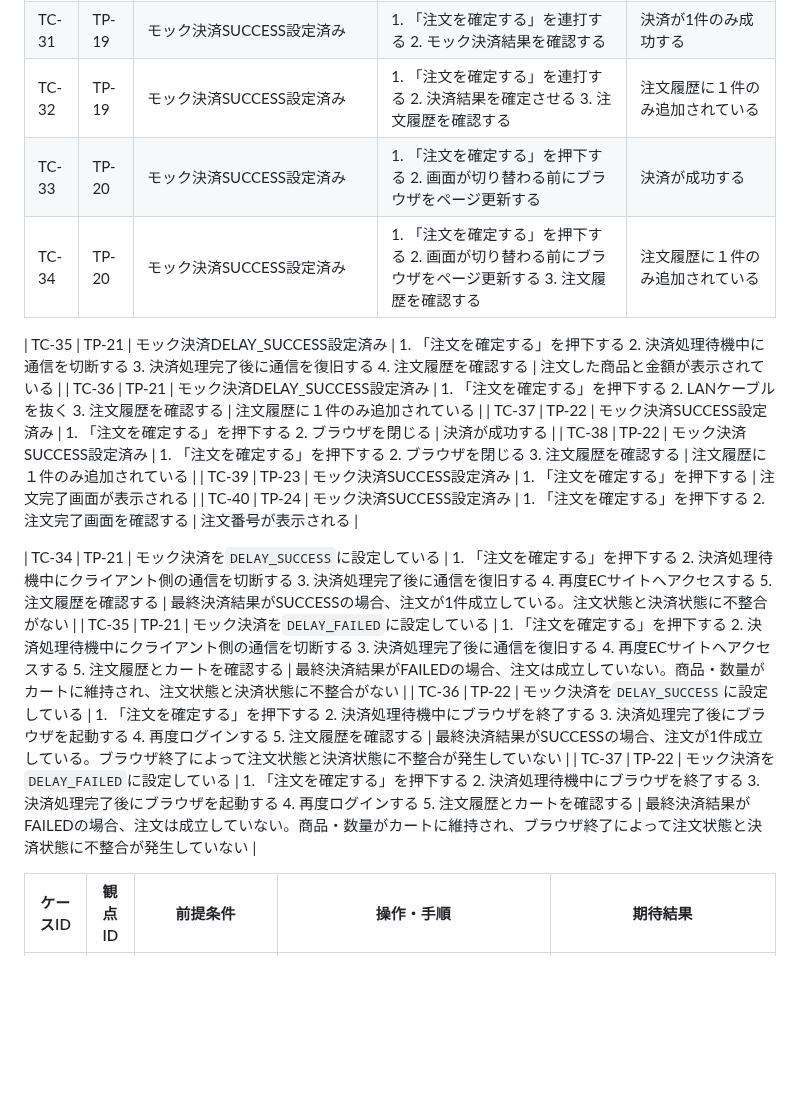
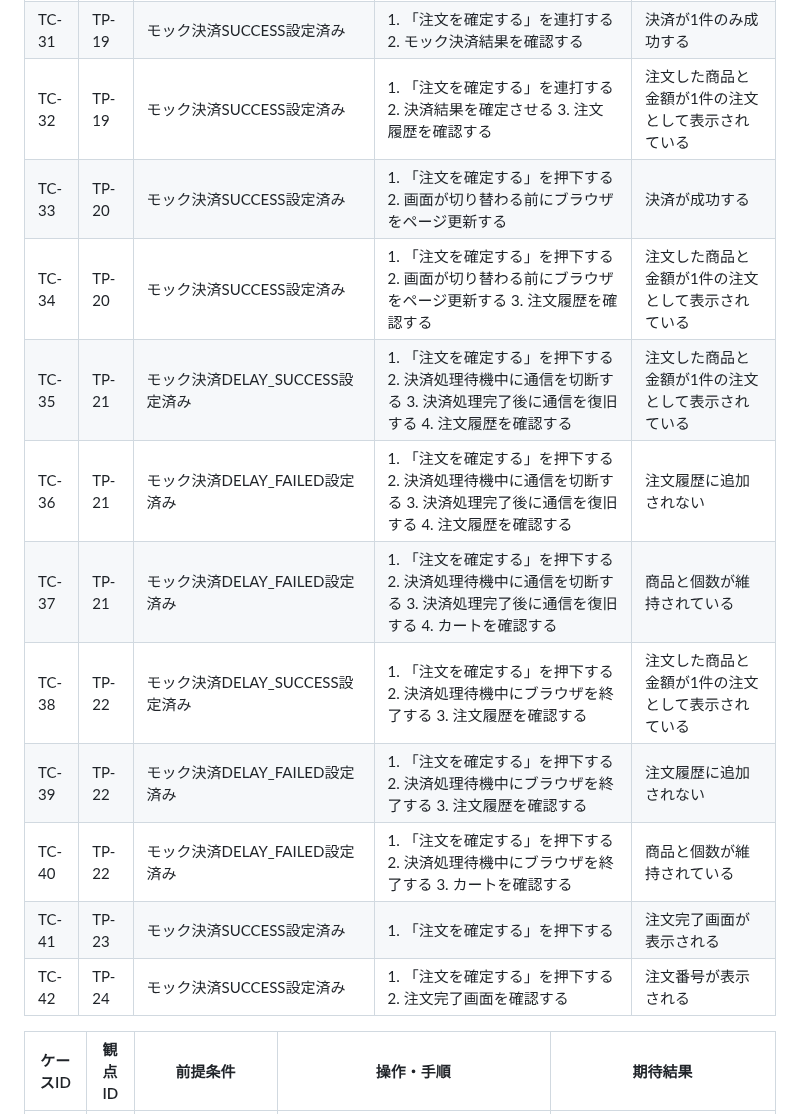
Before and after one commit to m5320023m-max/QA-EC-Portfolio, a Markdown page: 04_テスト分析・設計/テストケース.md, the part around the change. Rendered like a GitHub page; blank space fills up the shorter version.

```diff
--- a/04_テスト分析・設計/テストケース.md
+++ b/04_テスト分析・設計/テストケース.md
@@ -40,28 +40,17 @@
 | TC-34 | TP-18 | モック決済UNKNOWN_FAILED設定済、決済結果UNKNOWN確認済 | 1. 決済状態の再確認処理を実行する 2. 注文履歴を確認する | 注文履歴に追加されない |
 | TC-35 | TP-18 | モック決済UNKNOWN_FAILED設定済、決済結果UNKNOWN確認済 | 1. 決済状態の再確認処理を実行する 2. カートを確認する | 商品と個数が維持されている |
 | TC-31 | TP-19 | モック決済SUCCESS設定済み | 1. 「注文を確定する」を連打する 2. モック決済結果を確認する | 決済が1件のみ成功する |
-| TC-32 | TP-19 | モック決済SUCCESS設定済み | 1. 「注文を確定する」を連打する 2. 決済結果を確定させる 3. 注文履歴を確認する | 注文履歴に１件のみ追加されている |
+| TC-32 | TP-19 | モック決済SUCCESS設定済み | 1. 「注文を確定する」を連打する 2. 決済結果を確定させる 3. 注文履歴を確認する | 注文した商品と金額が1件の注文として表示されている |
 | TC-33 | TP-20 | モック決済SUCCESS設定済み | 1. 「注文を確定する」を押下する 2. 画面が切り替わる前にブラウザをページ更新する | 決済が成功する |
-| TC-34 | TP-20 | モック決済SUCCESS設定済み | 1. 「注文を確定する」を押下する 2. 画面が切り替わる前にブラウザをページ更新する 3. 注文履歴を確認する | 注文履歴に１件のみ追加されている |
-
-
-
-| TC-35 | TP-21 | モック決済DELAY_SUCCESS設定済み | 1. 「注文を確定する」を押下する 2. 決済処理待機中に通信を切断する 3. 決済処理完了後に通信を復旧する 4. 注文履歴を確認する | 注文した商品と金額が表示されている |
-| TC-36 | TP-21 | モック決済DELAY_SUCCESS設定済み | 1. 「注文を確定する」を押下する 2. LANケーブルを抜く 3. 注文履歴を確認する | 注文履歴に１件のみ追加されている |
-| TC-37 | TP-22 | モック決済SUCCESS設定済み | 1. 「注文を確定する」を押下する 2. ブラウザを閉じる | 決済が成功する |
-| TC-38 | TP-22 | モック決済SUCCESS設定済み | 1. 「注文を確定する」を押下する 2. ブラウザを閉じる 3. 注文履歴を確認する | 注文履歴に１件のみ追加されている |
-| TC-39 | TP-23 | モック決済SUCCESS設定済み | 1. 「注文を確定する」を押下する | 注文完了画面が表示される |
-| TC-40 | TP-24 | モック決済SUCCESS設定済み | 1. 「注文を確定する」を押下する 2. 注文完了画面を確認する | 注文番号が表示される |
-
-
-
-
-| TC-34 | TP-21 | モック決済を`DELAY_SUCCESS`に設定している | 1. 「注文を確定する」を押下する 2. 決済処理待機中にクライアント側の通信を切断する 3. 決済処理完了後に通信を復旧する 4. 再度ECサイトへアクセスする 5. 注文履歴を確認する | 最終決済結果がSUCCESSの場合、注文が1件成立している。注文状態と決済状態に不整合がない |
-| TC-35 | TP-21 | モック決済を`DELAY_FAILED`に設定している | 1. 「注文を確定する」を押下する 2. 決済処理待機中にクライアント側の通信を切断する 3. 決済処理完了後に通信を復旧する 4. 再度ECサイトへアクセスする 5. 注文履歴とカートを確認する | 最終決済結果がFAILEDの場合、注文は成立していない。商品・数量がカートに維持され、注文状態と決済状態に不整合がない |
-| TC-36 | TP-22 | モック決済を`DELAY_SUCCESS`に設定している | 1. 「注文を確定する」を押下する 2. 決済処理待機中にブラウザを終了する 3. 決済処理完了後にブラウザを起動する 4. 再度ログインする 5. 注文履歴を確認する | 最終決済結果がSUCCESSの場合、注文が1件成立している。ブラウザ終了によって注文状態と決済状態に不整合が発生していない |
-| TC-37 | TP-22 | モック決済を`DELAY_FAILED`に設定している | 1. 「注文を確定する」を押下する 2. 決済処理待機中にブラウザを終了する 3. 決済処理完了後にブラウザを起動する 4. 再度ログインする 5. 注文履歴とカートを確認する | 最終決済結果がFAILEDの場合、注文は成立していない。商品・数量がカートに維持され、ブラウザ終了によって注文状態と決済状態に不整合が発生していない |
-
-
+| TC-34 | TP-20 | モック決済SUCCESS設定済み | 1. 「注文を確定する」を押下する 2. 画面が切り替わる前にブラウザをページ更新する 3. 注文履歴を確認する | 注文した商品と金額が1件の注文として表示されている |
+| TC-35 | TP-21 | モック決済DELAY_SUCCESS設定済み | 1. 「注文を確定する」を押下する 2. 決済処理待機中に通信を切断する 3. 決済処理完了後に通信を復旧する 4. 注文履歴を確認する | 注文した商品と金額が1件の注文として表示されている |
+| TC-36 | TP-21 | モック決済DELAY_FAILED設定済み | 1. 「注文を確定する」を押下する 2. 決済処理待機中に通信を切断する 3. 決済処理完了後に通信を復旧する 4. 注文履歴を確認する | 注文履歴に追加されない |
+| TC-37 | TP-21 | モック決済DELAY_FAILED設定済み | 1. 「注文を確定する」を押下する 2. 決済処理待機中に通信を切断する 3. 決済処理完了後に通信を復旧する 4. カートを確認する | 商品と個数が維持されている |
+| TC-38 | TP-22 | モック決済DELAY_SUCCESS設定済み | 1. 「注文を確定する」を押下する 2. 決済処理待機中にブラウザを終了する 3. 注文履歴を確認する | 注文した商品と金額が1件の注文として表示されている |
+| TC-39 | TP-22 | モック決済DELAY_FAILED設定済み | 1. 「注文を確定する」を押下する 2. 決済処理待機中にブラウザを終了する 3. 注文履歴を確認する | 注文履歴に追加されない |
+| TC-40 | TP-22 | モック決済DELAY_FAILED設定済み | 1. 「注文を確定する」を押下する 2. 決済処理待機中にブラウザを終了する 3. カートを確認する | 商品と個数が維持されている |
+| TC-41 | TP-23 | モック決済SUCCESS設定済み | 1. 「注文を確定する」を押下する | 注文完了画面が表示される |
+| TC-42 | TP-24 | モック決済SUCCESS設定済み | 1. 「注文を確定する」を押下する 2. 注文完了画面を確認する | 注文番号が表示される |
 
 | ケースID  | 観点ID | 前提条件                                  | 操作・手順                                                                                                                                                        | 期待結果                                                                                                |
 | ------ | ---- | ------------------------------------- | ------------------------------------------------------------------------------------------------------------------------------------------------------------ | --------------------------------------------------------------------------------------------------- |
```
